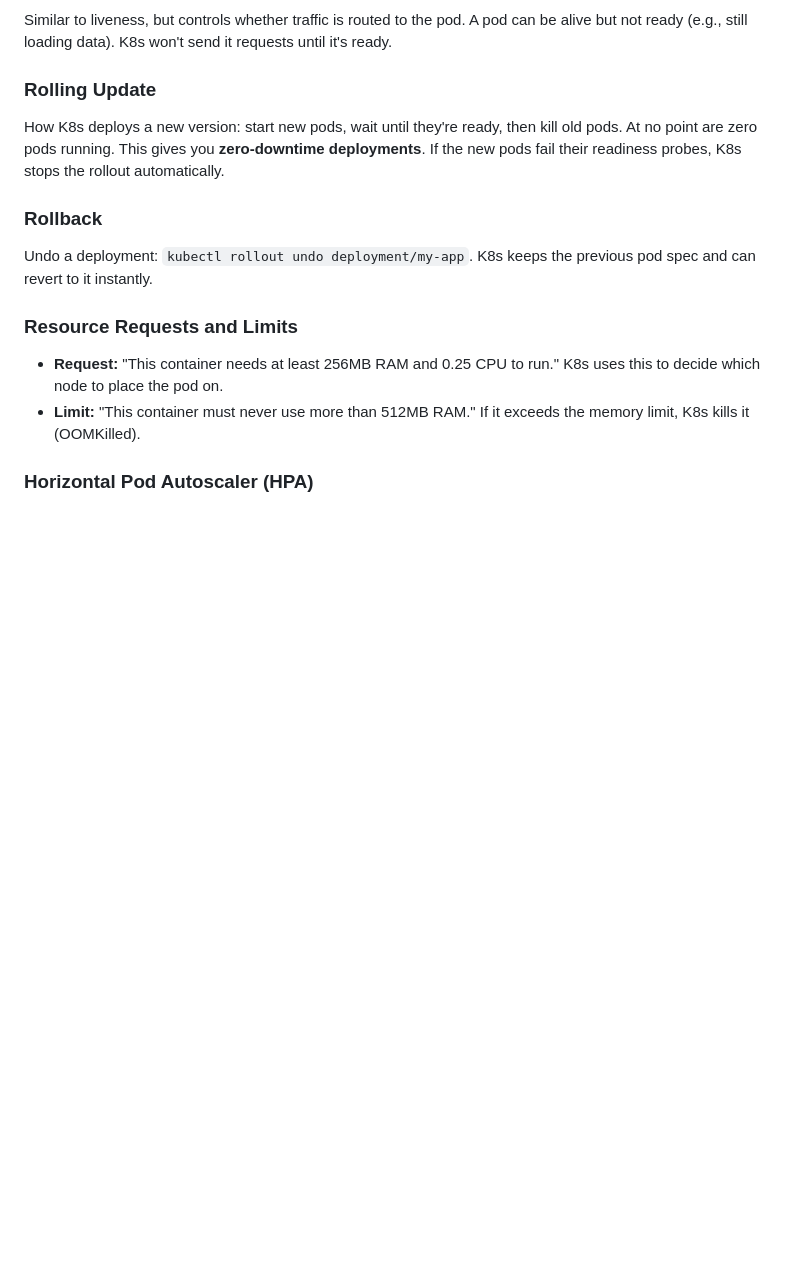
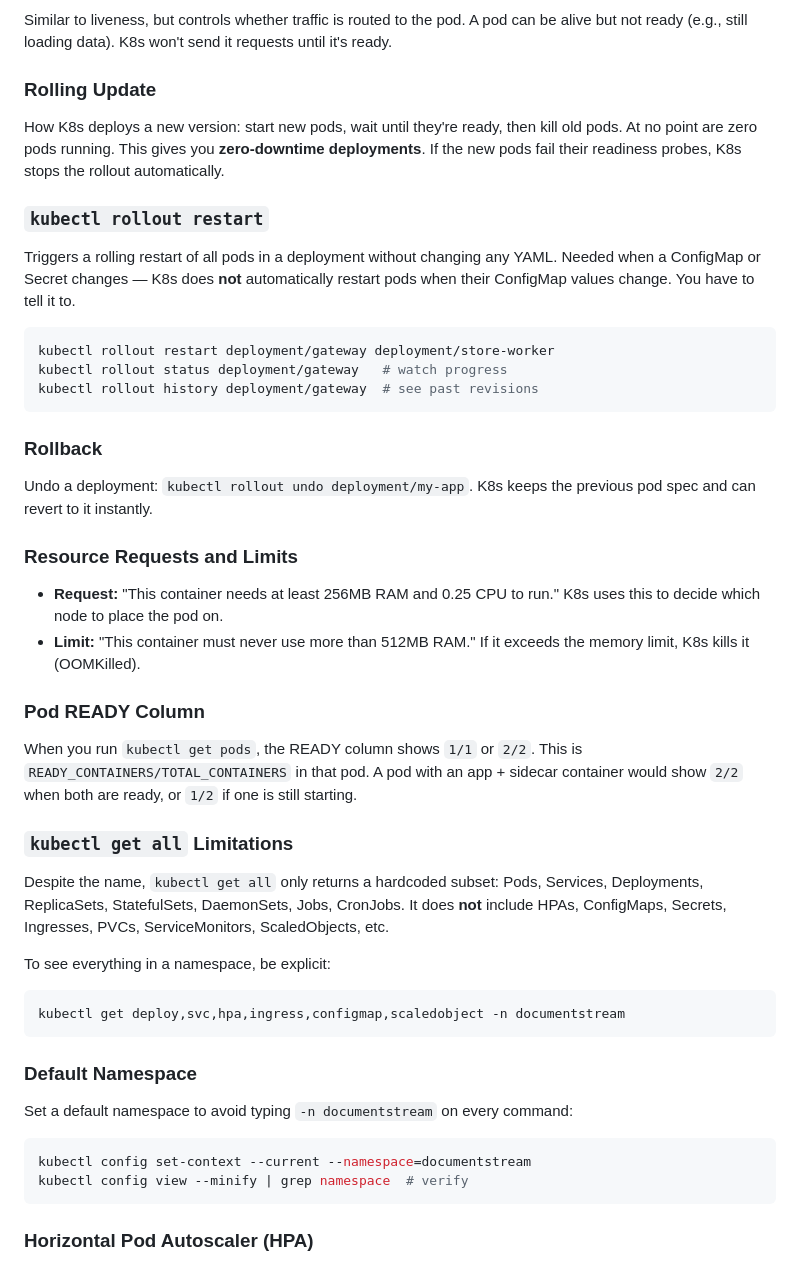
Before and after one commit to johnmathews/DocumentStream, a Markdown page: docs/dictionary.md, the part around one of its changes. GitHub-like rendering; blank space fills up the shorter version.

````diff
--- a/docs/dictionary.md
+++ b/docs/dictionary.md
@@ -57,6 +84,17 @@ How K8s deploys a new version: start new pods, wait until they're ready, then ki
 At no point are zero pods running. This gives you **zero-downtime deployments**. If the new
 pods fail their readiness probes, K8s stops the rollout automatically.
 
+### `kubectl rollout restart`
+Triggers a rolling restart of all pods in a deployment without changing any YAML. Needed
+when a ConfigMap or Secret changes — K8s does **not** automatically restart pods when their
+ConfigMap values change. You have to tell it to.
+
+```bash
+kubectl rollout restart deployment/gateway deployment/store-worker
+kubectl rollout status deployment/gateway   # watch progress
+kubectl rollout history deployment/gateway  # see past revisions
+```
+
 ### Rollback
 Undo a deployment: `kubectl rollout undo deployment/my-app`. K8s keeps the previous pod
 spec and can revert to it instantly.
@@ -66,6 +104,28 @@ spec and can revert to it instantly.
   K8s uses this to decide which node to place the pod on.
 - **Limit:** "This container must never use more than 512MB RAM."
   If it exceeds the memory limit, K8s kills it (OOMKilled).
+
+### Pod READY Column
+When you run `kubectl get pods`, the READY column shows `1/1` or `2/2`. This is
+`READY_CONTAINERS/TOTAL_CONTAINERS` in that pod. A pod with an app + sidecar container
+would show `2/2` when both are ready, or `1/2` if one is still starting.
+
+### `kubectl get all` Limitations
+Despite the name, `kubectl get all` only returns a hardcoded subset: Pods, Services,
+Deployments, ReplicaSets, StatefulSets, DaemonSets, Jobs, CronJobs. It does **not**
+include HPAs, ConfigMaps, Secrets, Ingresses, PVCs, ServiceMonitors, ScaledObjects, etc.
+
+To see everything in a namespace, be explicit:
+```bash
+kubectl get deploy,svc,hpa,ingress,configmap,scaledobject -n documentstream
+```
+
+### Default Namespace
+Set a default namespace to avoid typing `-n documentstream` on every command:
+```bash
+kubectl config set-context --current --namespace=documentstream
+kubectl config view --minify | grep namespace  # verify
+```
 
 ### Horizontal Pod Autoscaler (HPA)
 Watches a metric (CPU, memory, custom) and adjusts the number of pod replicas. Example:
````
Also changed, not shown: other parts of docs/dictionary.md (+49 -1 lines), docs/architecture.md (+5 -4 lines), docs/demo-guide.md (+6 -2 lines).
